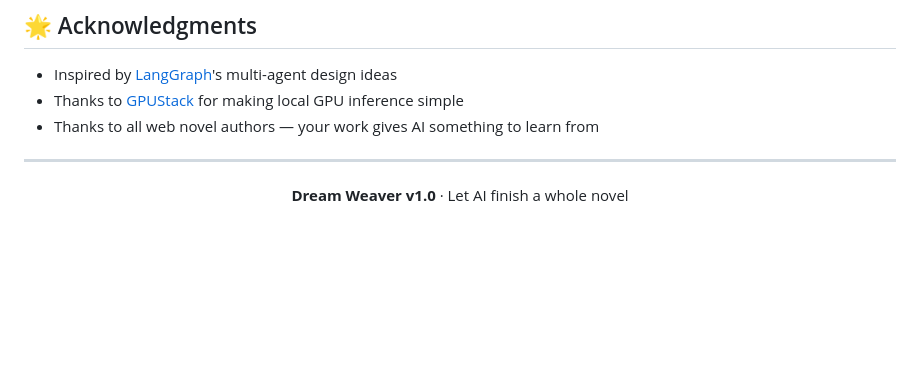
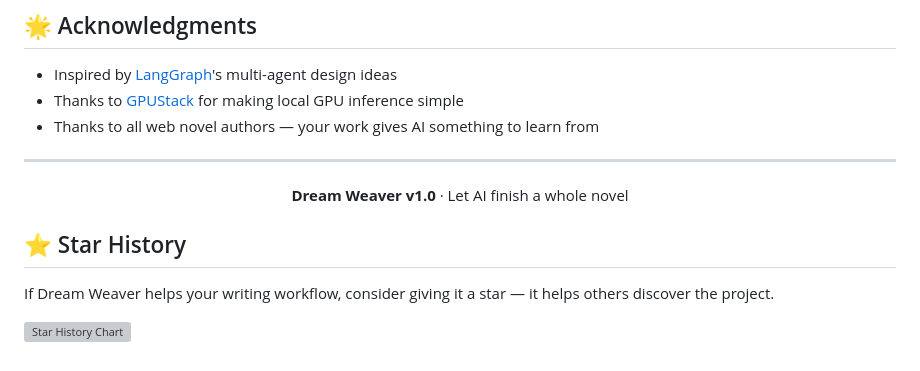
Before and after one commit to wf-h077/dream-weaver, a Markdown page: README.md, the part around the change. Rendered like a GitHub page; blank space fills up the shorter version; grey boxes are pictures that could not be loaded.

Commit message:
docs: add Star History section to README

```diff
--- a/README.md
+++ b/README.md
@@ -238,3 +238,9 @@ Issues, PRs, and Discussions are welcome. See [WRITING_CHECKLIST.md](WRITING_CHE
 <p align="center">
   <b>Dream Weaver v1.0</b> · Let AI finish a whole novel
 </p>
+
+## ⭐ Star History
+
+If Dream Weaver helps your writing workflow, consider giving it a star — it helps others discover the project.
+
+[![Star History Chart](https://api.star-history.com/svg?repos=wf-h077/dream-weaver&type=Date)](https://star-history.com/#wf-h077/dream-weaver&Date)
```
